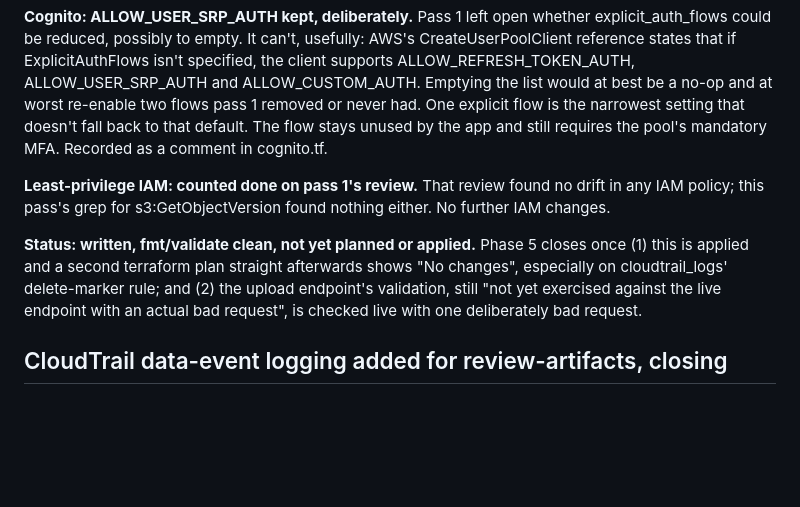
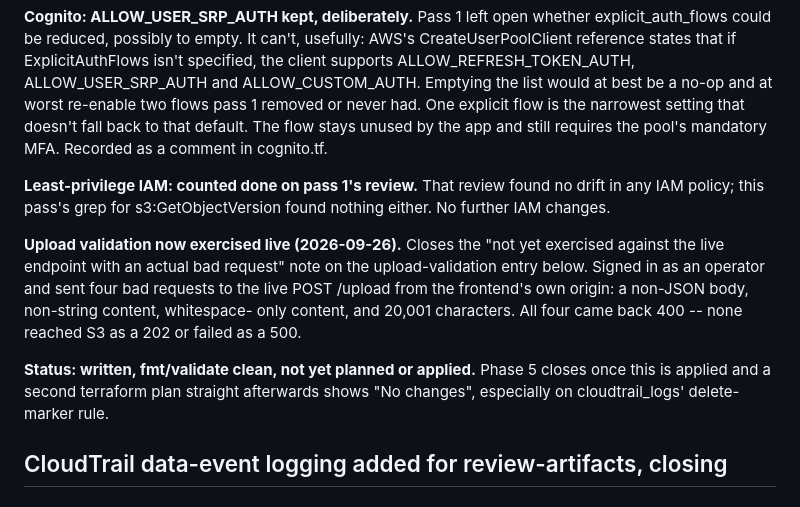
Before and after one commit to thangkhuat/patient-deid-pipeline, a Markdown page: docs/decision-log.md, the part around the change. GitHub-like rendering; blank space fills up the shorter version.

Commit message:
Record live check of upload validation: four bad requests, four 400s

```diff
--- a/docs/decision-log.md
+++ b/docs/decision-log.md
@@ -78,12 +78,18 @@ comment in cognito.tf.
 found no drift in any IAM policy; this pass's grep for
 s3:GetObjectVersion found nothing either. No further IAM changes.
 
+**Upload validation now exercised live (2026-09-26).** Closes the
+"not yet exercised against the live endpoint with an actual bad
+request" note on the upload-validation entry below. Signed in as an
+operator and sent four bad requests to the live POST /upload from the
+frontend's own origin: a non-JSON body, non-string content, whitespace-
+only content, and 20,001 characters. All four came back 400 -- none
+reached S3 as a 202 or failed as a 500.
+
 **Status: written, fmt/validate clean, not yet planned or applied.**
-Phase 5 closes once (1) this is applied and a second terraform plan
+Phase 5 closes once this is applied and a second terraform plan
 straight afterwards shows "No changes", especially on cloudtrail_logs'
-delete-marker rule; and (2) the upload endpoint's validation, still
-"not yet exercised against the live endpoint with an actual bad
-request", is checked live with one deliberately bad request.
+delete-marker rule.
 
 ## CloudTrail data-event logging added for review-artifacts, closing
 ## the deferred gap from the hardening pass
```
